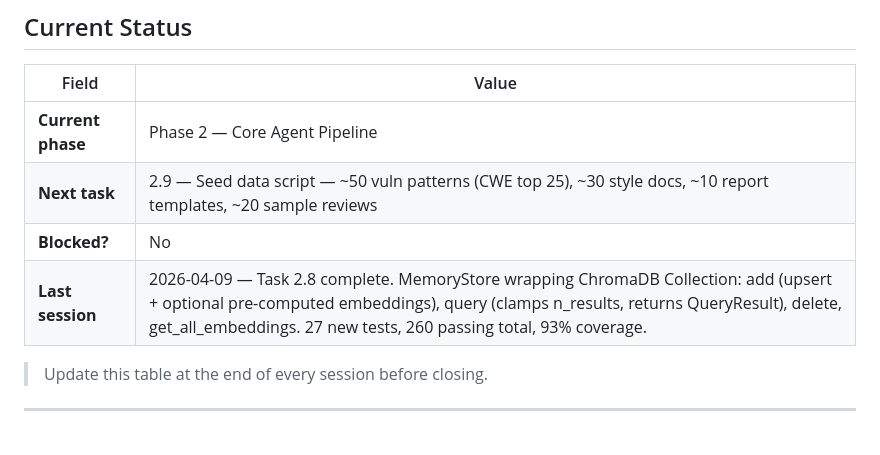
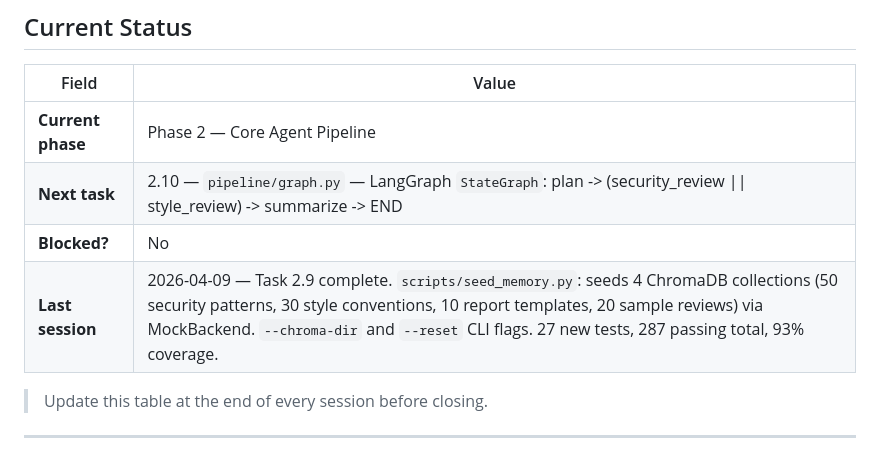
Before and after one commit to rajo69/chronoagent, a Markdown page: CLAUDE.md, the part around the change. GitHub-like rendering.

Commit message:
chore(docs): update session status — task 2.9 complete, next 2.10
Co-Authored-By: Claude Sonnet 4.6 <noreply@anthropic.com>

```diff
--- a/CLAUDE.md
+++ b/CLAUDE.md
@@ -9,9 +9,9 @@
 | Field | Value |
 |-------|-------|
 | **Current phase** | Phase 2 — Core Agent Pipeline |
-| **Next task** | 2.9 — Seed data script — ~50 vuln patterns (CWE top 25), ~30 style docs, ~10 report templates, ~20 sample reviews |
+| **Next task** | 2.10 — `pipeline/graph.py` — LangGraph `StateGraph`: plan -> (security_review \|\| style_review) -> summarize -> END |
 | **Blocked?** | No |
-| **Last session** | 2026-04-09 — Task 2.8 complete. MemoryStore wrapping ChromaDB Collection: add (upsert + optional pre-computed embeddings), query (clamps n_results, returns QueryResult), delete, get_all_embeddings. 27 new tests, 260 passing total, 93% coverage. |
+| **Last session** | 2026-04-09 — Task 2.9 complete. `scripts/seed_memory.py`: seeds 4 ChromaDB collections (50 security patterns, 30 style conventions, 10 report templates, 20 sample reviews) via MockBackend. `--chroma-dir` and `--reset` CLI flags. 27 new tests, 287 passing total, 93% coverage. |
 
 > Update this table at the end of every session before closing.
 
```
